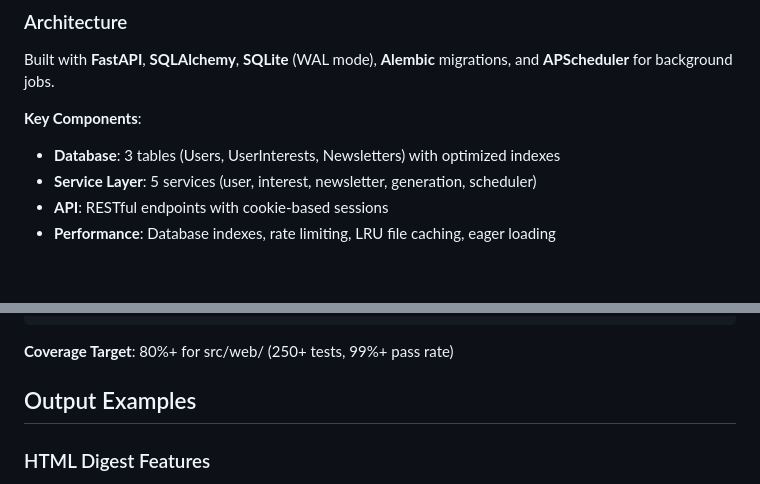
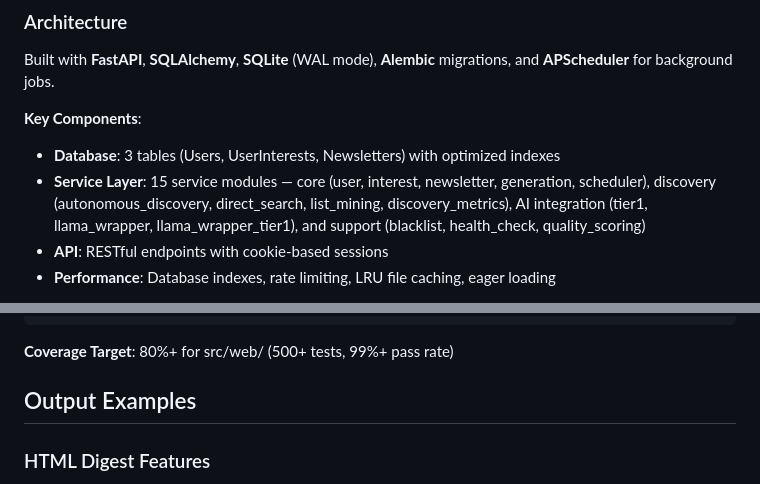
Before and after one commit to slb350/news-llama, a Markdown page: README.md, 2 parts joined by grey strips. Drawn GitHub-style; blank space fills up the shorter version.

````diff
--- a/README.md
+++ b/README.md
@@ -334,7 +334,7 @@ Built with **FastAPI**, **SQLAlchemy**, **SQLite** (WAL mode), **Alembic** migra
 
 **Key Components**:
 - **Database**: 3 tables (Users, UserInterests, Newsletters) with optimized indexes
-- **Service Layer**: 5 services (user, interest, newsletter, generation, scheduler)
+- **Service Layer**: 15 service modules — core (user, interest, newsletter, generation, scheduler), discovery (autonomous_discovery, direct_search, list_mining, discovery_metrics), AI integration (tier1, llama_wrapper, llama_wrapper_tier1), and support (blacklist, health_check, quality_scoring)
 - **API**: RESTful endpoints with cookie-based sessions
 - **Performance**: Database indexes, rate limiting, LRU file caching, eager loading
 
@@ -454,7 +454,7 @@ tests/
         └── test_generation_service.py  # Newsletter generation
 ```
 
-**Coverage Target**: 80%+ for src/web/ (250+ tests, 99%+ pass rate)
+**Coverage Target**: 80%+ for src/web/ (500+ tests, 99%+ pass rate)
 
 ## Output Examples
 
````
Also changed, not shown: CLAUDE.md (+8 -3 lines).
